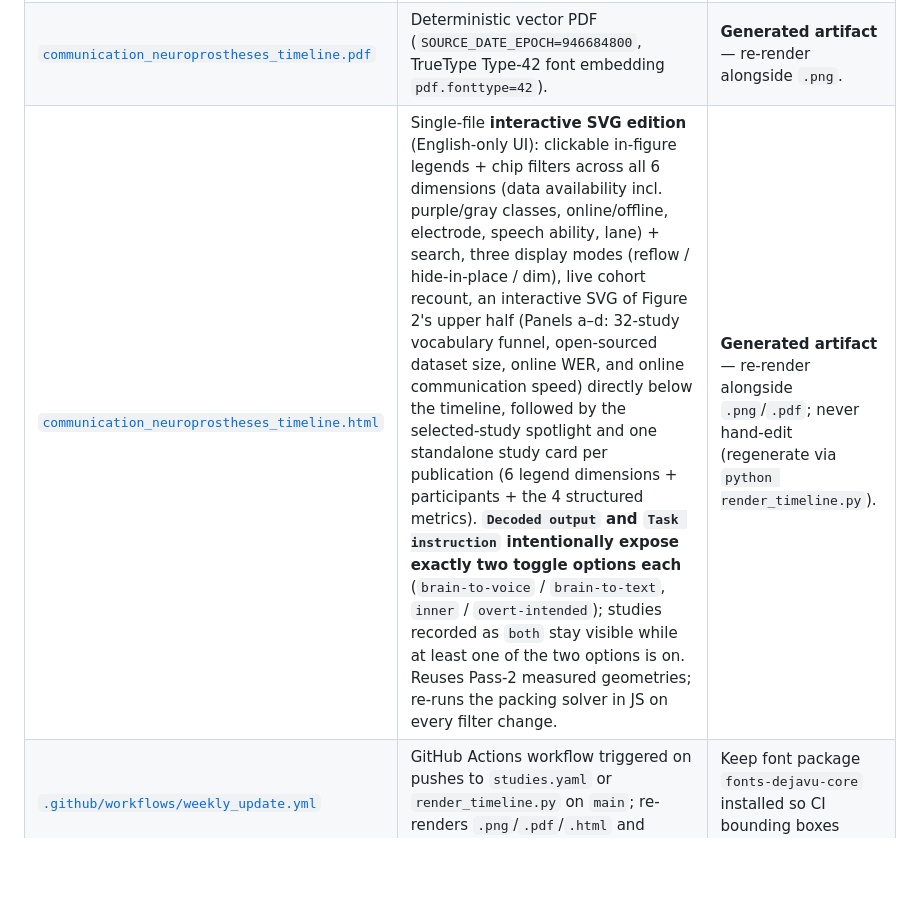
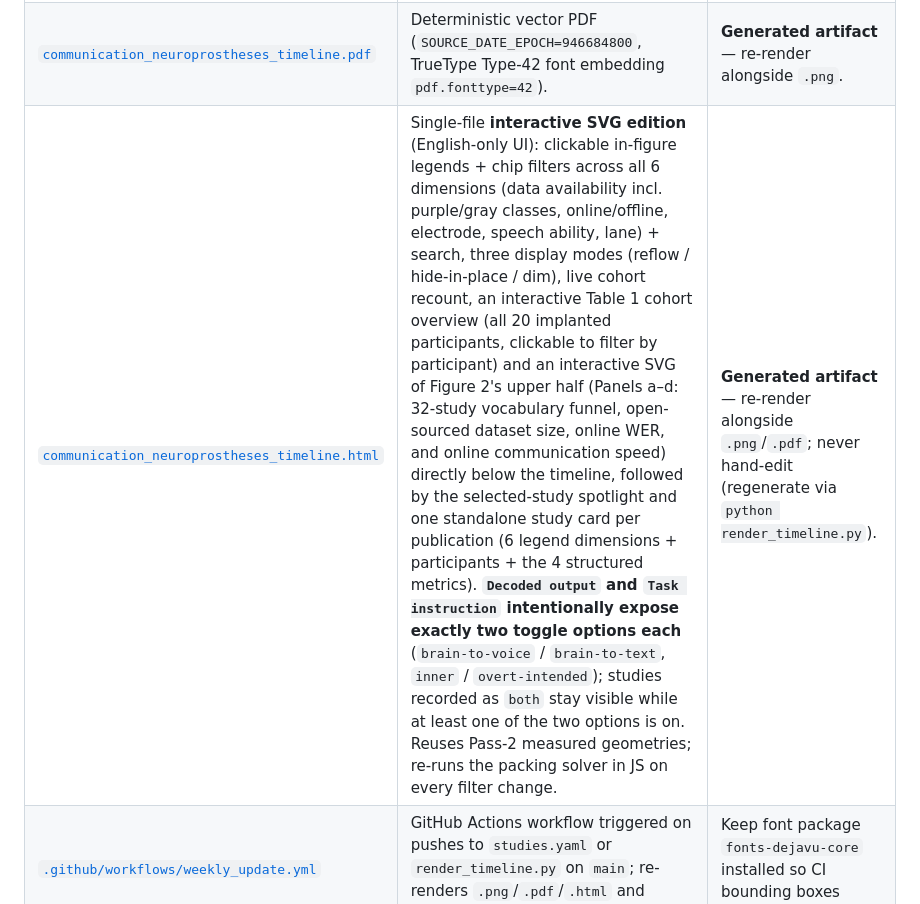
Before and after one commit to Physics-Lee/communication-neuroprostheses-timeline, a Markdown page: AGENTS.md, the part around the change. Rendered like a GitHub page; blank space fills up the shorter version.

```diff
--- a/AGENTS.md
+++ b/AGENTS.md
@@ -14,7 +14,7 @@ This repository maintains the **Living Timeline of Communication Neuroprostheses
 | [`weekly_patrol.py`](weekly_patrol.py) | Automated literature patrol (Europe PMC + arXiv) and preprint-to-journal graduation checker (Crossref `is-preprint-of`). | Edit only when refining search queries or report formatting. |
 | [`communication_neuroprostheses_timeline.png`](communication_neuroprostheses_timeline.png) | Rendered 200 DPI raster figure (`27.0 × 19.2 in`). | **Generated artifact** — always re-render after changing `studies.yaml` or `render_timeline.py`. |
 | [`communication_neuroprostheses_timeline.pdf`](communication_neuroprostheses_timeline.pdf) | Deterministic vector PDF (`SOURCE_DATE_EPOCH=946684800`, TrueType Type-42 font embedding `pdf.fonttype=42`). | **Generated artifact** — re-render alongside `.png`. |
-| [`communication_neuroprostheses_timeline.html`](communication_neuroprostheses_timeline.html) | Single-file **interactive SVG edition** (English-only UI): clickable in-figure legends + chip filters across all 6 dimensions (data availability incl. purple/gray classes, online/offline, electrode, speech ability, lane) + search, three display modes (reflow / hide-in-place / dim), live cohort recount, an interactive SVG of Figure 2's upper half (Panels a–d: 32-study vocabulary funnel, open-sourced dataset size, online WER, and online communication speed) directly below the timeline, followed by the selected-study spotlight and one standalone study card per publication (6 legend dimensions + participants + the 4 structured metrics). **`Decoded output` and `Task instruction` intentionally expose exactly two toggle options each** (`brain-to-voice` / `brain-to-text`, `inner` / `overt-intended`); studies recorded as `both` stay visible while at least one of the two options is on. Reuses Pass-2 measured geometries; re-runs the packing solver in JS on every filter change. | **Generated artifact** — re-render alongside `.png`/`.pdf`; never hand-edit (regenerate via `python render_timeline.py`). |
+| [`communication_neuroprostheses_timeline.html`](communication_neuroprostheses_timeline.html) | Single-file **interactive SVG edition** (English-only UI): clickable in-figure legends + chip filters across all 6 dimensions (data availability incl. purple/gray classes, online/offline, electrode, speech ability, lane) + search, three display modes (reflow / hide-in-place / dim), live cohort recount, an interactive Table 1 cohort overview (all 20 implanted participants, clickable to filter by participant) and an interactive SVG of Figure 2's upper half (Panels a–d: 32-study vocabulary funnel, open-sourced dataset size, online WER, and online communication speed) directly below the timeline, followed by the selected-study spotlight and one standalone study card per publication (6 legend dimensions + participants + the 4 structured metrics). **`Decoded output` and `Task instruction` intentionally expose exactly two toggle options each** (`brain-to-voice` / `brain-to-text`, `inner` / `overt-intended`); studies recorded as `both` stay visible while at least one of the two options is on. Reuses Pass-2 measured geometries; re-runs the packing solver in JS on every filter change. | **Generated artifact** — re-render alongside `.png`/`.pdf`; never hand-edit (regenerate via `python render_timeline.py`). |
 | [`.github/workflows/weekly_update.yml`](.github/workflows/weekly_update.yml) | GitHub Actions workflow triggered on pushes to `studies.yaml` or `render_timeline.py` on `main`; re-renders `.png`/`.pdf`/`.html` and commits `studies.json`. | Keep font package `fonts-dejavu-core` installed so CI bounding boxes match local runs. |
 | [`README.md`](README.md) / [`README.zh-CN.md`](README.zh-CN.md) | English and Simplified Chinese documentation. | Keep both files synchronized when updating schema or rules. |
 
```
Also changed, not shown: README.md (+1 -1 lines), README.zh-CN.md (+1 -1 lines), communication_neuroprostheses_timeline.png, 5 other files.
